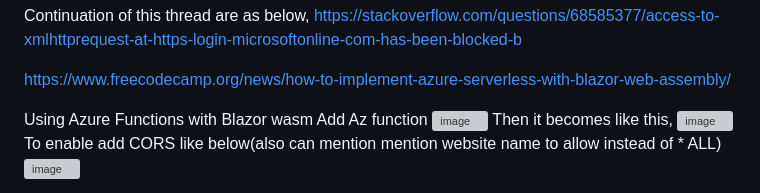
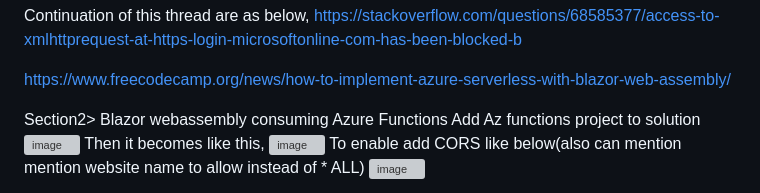
Before and after one commit to nammadhu/POC.BlazorWasmApiConsumptions, a Markdown page: README.md, the part around one of its changes. GitHub-like rendering; grey boxes are pictures that could not be loaded.

```diff
--- a/README.md
+++ b/README.md
@@ -66,9 +67,8 @@ https://stackoverflow.com/questions/68585377/access-to-xmlhttprequest-at-https-l
 
 https://www.freecodecamp.org/news/how-to-implement-azure-serverless-with-blazor-web-assembly/
 
-
-Using Azure Functions with Blazor wasm
-Add Az function
+Section2> Blazor webassembly consuming Azure Functions
+Add Az functions project to solution
 <img width="713" alt="image" src="https://github.com/nammadhu/POC.BlazorWasmApiConsumptions/assets/3640748/395352e2-f608-4961-9ce0-18040f1c4013">
 Then it becomes like this,
 <img width="874" alt="image" src="https://github.com/nammadhu/POC.BlazorWasmApiConsumptions/assets/3640748/db90ed49-1196-4273-982c-8da13ecc4672">
```
Also changed, not shown: other parts of README.md (+2 -1 lines).
